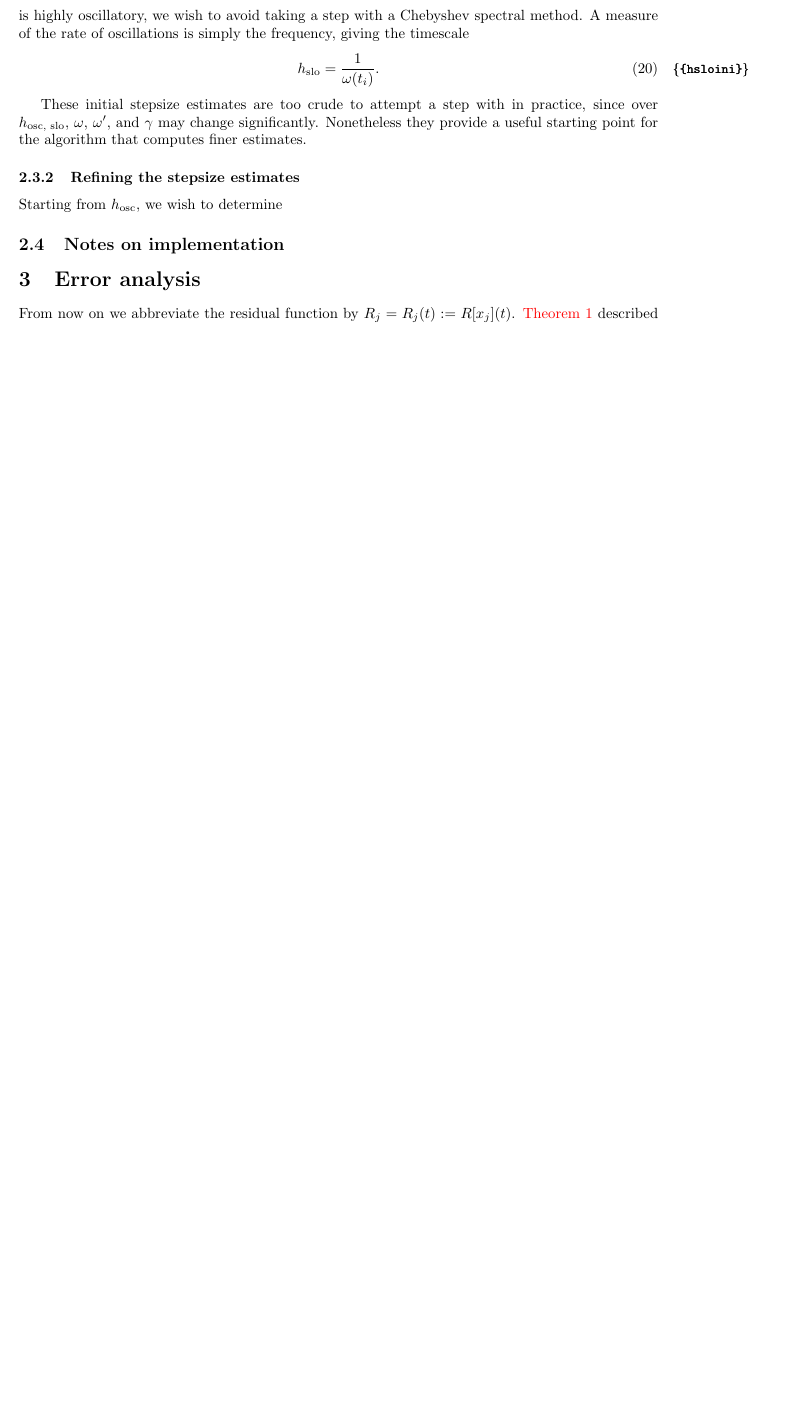
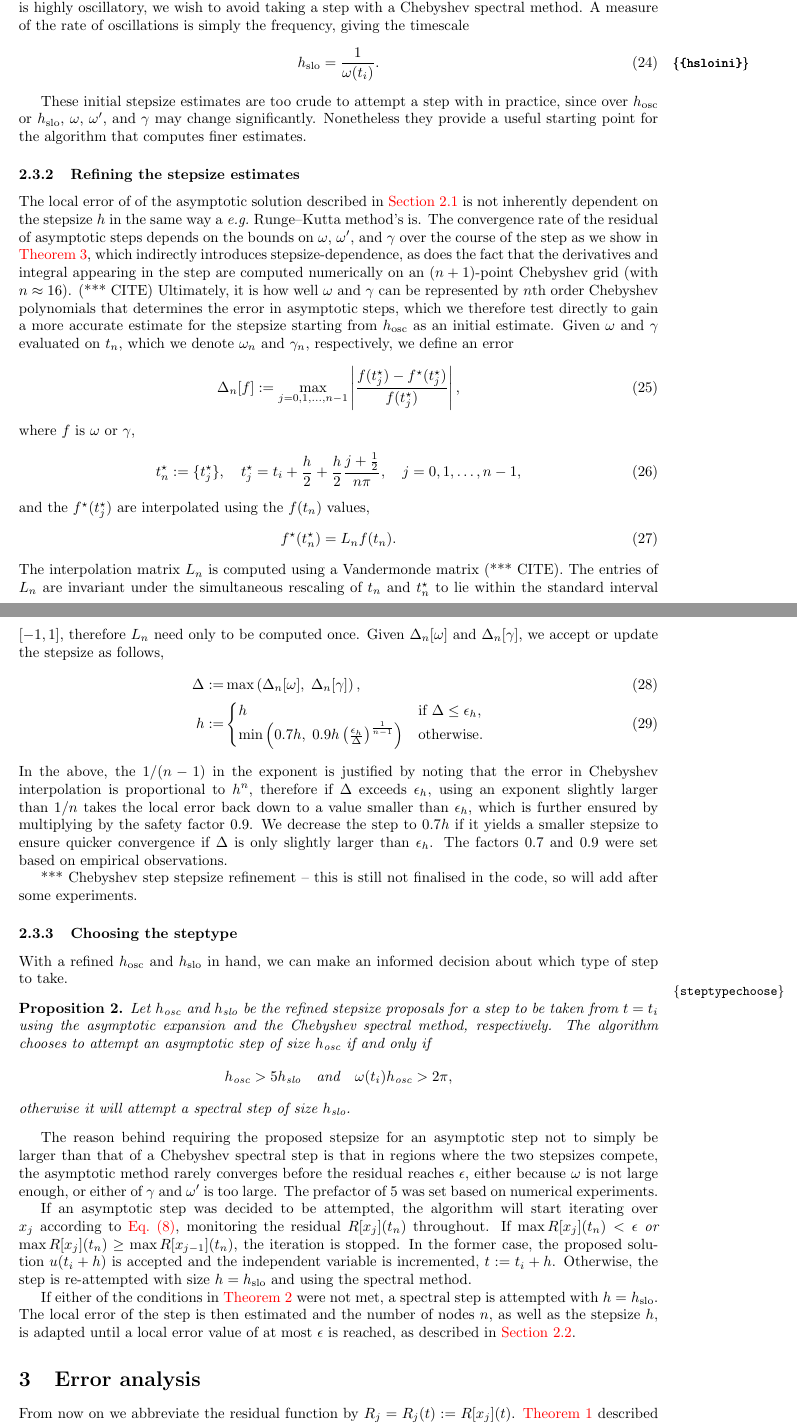
Before and after one commit to fruzsinaagocs/riccati, a LaTeX paper (riccerr.tex): part of page 6 of 10 before the commit and two parts of pages 6 and 7 of 12 after it, the two joined at a grey line, cut so that both start at the same text, the shorter picture padded with empty space. Compiled offline with pdfLaTeX.

Commit message:
ic mathing in asympt steps; refining stepsize and choosing steptype

```diff
--- a/riccerr.tex
+++ b/riccerr.tex
@@ -483,16 +516,90 @@ h_{\text{slo}} = \frac{1}{\om(t_i)}.
 \ee
 
 These initial stepsize estimates are too crude to attempt a step with in
-practice, since over $h_{\text{osc, slo}}$, $\om$, $\om'$, and $\g$ may change significantly.
+practice, since over $h_{\text{osc}}$ or  $h_{\text{slo}}$, $\om$, $\om'$, and $\g$ may change significantly.
 Nonetheless they provide a useful starting point for the algorithm that computes
 finer estimates.
 
 \subsubsection{Refining the stepsize estimates}
 
-Starting from $h_{\text{osc}}$, we wish to determine
+The local error of of the asymptotic solution described in \cref{phasefun} is not
+inherently dependent on the stepsize $h$ in the same way a \eg Runge--Kutta
+method's is. The convergence rate of the residual of asymptotic steps depends
+on the bounds on $\om$, $\om'$, and $\g$ over the course of the step as we show
+in \cref{TR}, which indirectly introduces stepsize-dependence, as does the fact
+that the derivatives and integral appearing in the step are computed
+numerically on an $(n+1)$-point Chebyshev grid (with $n \approx 16$). (***
+CITE) Ultimately, it is how well $\om$ and $\g$ can be represented by $n$th
+order Chebyshev polynomials that determines the error in asymptotic steps, which
+we therefore test directly to gain a more accurate estimate for the stepsize
+starting from $h_{\text{osc}}$ as an initial estimate. Given $\om$ and $\g$ evaluated on $t_n$,
+which we denote $\om_n$ and $\g_n$, respectively, we define an error
+\be
+    \Delta_n[f] := \max_{j = 0, 1, \ldots, n-1} \left| \frac{f(t^{\star}_j) -
+    f^{\star}(t^{\star}_j)}{f(t^{\star}_j)} \right|,
+\ee
+where $f$ is $\om$ or $\g$,
+\be
+t^{\star}_n := \{t^{\star}_j\}, \quad t^{\star}_j = t_i + \frac{h}{2} + \frac{h}{2}\frac{j + \frac{1}{2}}{n\pi}, \quad j = 0, 1, \ldots, n-1,
+\ee
+and the $f^{\star}(t^{\star}_j)$ are interpolated using the $f(t_n)$ values,
+\be
+f^{\star}(t^{\star}_n) = L_n f(t_n).
+\ee
+The interpolation matrix $L_n$ is computed using a Vandermonde matrix (***
+CITE). The entries of $L_n$ are invariant under the simultaneous rescaling of
+$t_n$ and $t^{\star}_n$ to lie within the standard interval $[-1, 1]$,
+therefore $L_n$ need only to be computed once.
+Given $\Delta_n[\om]$ and $\Delta_n[\g]$, we accept or update the stepsize as follows,
+\begin{align}
+    \Delta :=& \max \left(\Delta_n[\om], \; \Delta_n[\g]\right), \\
+    h :=& \begin{cases}
+        h &\text{if } \Delta \leq \eps_h, \\
+        \min \left( 0.7h,\; 0.9 h \left( \frac{\eps_h}{\Delta} \right)^{\frac{1}{n-1}} \right) &\text{otherwise}.
+    \end{cases}
+\end{align}
+In the above, the $1/(n-1)$ in the exponent is justified by noting that the
+error in Chebyshev interpolation is proportional to $h^n$, therefore if
+$\Delta$ exceeds $\eps_h$, using an exponent slightly larger than $1/n$ takes
+the local error back down to a value smaller than $\eps_h$, which is further
+ensured by multiplying by the safety factor 0.9. We decrease the step to $0.7h$
+if it yields a smaller stepsize to ensure quicker convergence if $\Delta$ is
+only slightly larger than $\eps_h$. The factors 0.7 and 0.9 were set based on
+empirical observations.
 
+*** Chebyshev step stepsize refinement -- this is still not finalised in the
+code, so will add after some experiments.
 
-\subsection{Notes on implementation}
+\subsubsection{Choosing the steptype}
+
+With a refined $h_{\text{osc}}$ and $h_{\text{slo}}$ in hand, we can make an informed decision about which type of step to take.
+\begin{pro}\label{steptypechoose}
+    Let $h_{\text{osc}}$ and $h_{\text{slo}}$ be the refined stepsize proposals
+    for a step to be taken from $t = t_i$ using the asymptotic expansion and the Chebyshev
+    spectral method, respectively. The algorithm chooses to attempt an
+    asymptotic step of size $h_{\text{osc}}$ if and only if
+$$ h_{\text{osc}} > 5h_{\text{slo}} \quad \text{and} \quad \omega(t_i) h_{\text{osc}} > 2\pi, $$
+    otherwise it will attempt a spectral step of size $h_{\text{slo}}$.
+\end{pro}
+The reason behind requiring the proposed stepsize for an asymptotic step not to
+simply be larger than that of a Chebyshev spectral step is that in regions
+where the two stepsizes compete, the asymptotic method rarely converges before
+the residual reaches $\eps$, either because $\om$ is not large enough, or
+either of $\g$ and $\om'$ is too large. The prefactor of $5$ was set based on numerical experiments.
+
+If an asymptotic step was decided to be attempted, the algorithm will start
+iterating over $x_j$ according to \cref{iter}, monitoring the residual
+$R[x_j](t_n)$ throughout. If $\max R[x_j](t_n) < \eps$ \emph{or} $\max
+R[x_j](t_n) \geq \max R[x_{j-1}](t_n)$, the iteration is stopped. In the former
+case, the proposed solution $u(t_i+h)$ is accepted and the independent variable
+is incremented, $t := t_i + h$. Otherwise, the step is re-attempted with size
+$h = h_{\text{slo}}$ and using the spectral method.
+
+If either of the conditions in \cref{steptypechoose} were not met, a spectral
+step is attempted with $h = h_{\text{slo}}$. The local error of the step is
+then estimated and the number of nodes $n$, as well as the stepsize $h$, is
+adapted until a local error value of at most $\eps$ is reached, as described in
+\cref{chebysteps}.
 
 
 % EEEEEEEEEEEEEEEEEEEEEEEEEEEEEEEEEEEEEEEEEEEEEEEEEEEEEEEEEEEEEEEEEEEEEEEEEEE
```
Also changed, not shown: riccerr.tex (43 more changed lines).
